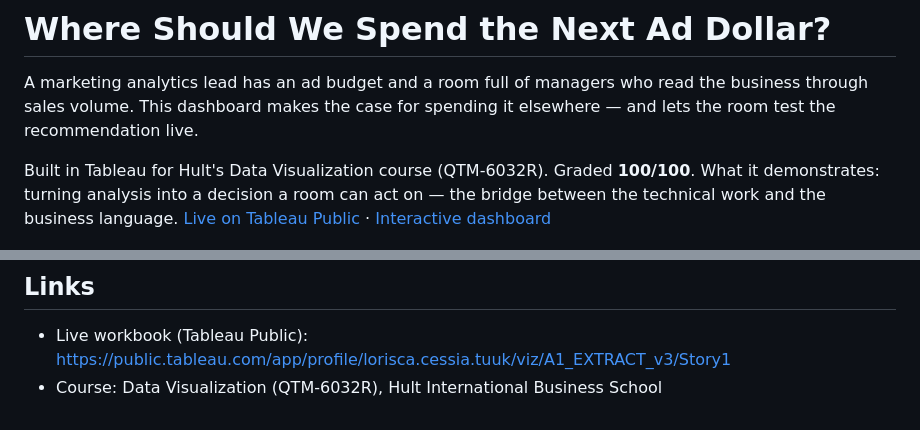
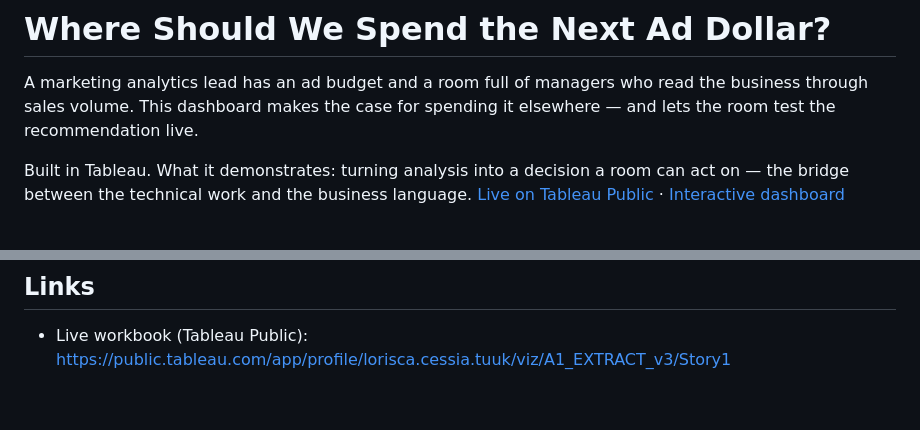
Before and after one commit to lorisca-analytics/superstore-discount-ceiling, a Markdown page: README.md, 2 parts joined by grey strips. Drawn GitHub-style.

Commit message:
README: lead with the work, drop course line

```diff
--- a/README.md
+++ b/README.md
@@ -4,8 +4,7 @@ A marketing analytics lead has an ad budget and a room full of managers who
 read the business through sales volume. This dashboard makes the case for
 spending it elsewhere — and lets the room test the recommendation live.
 
-Built in Tableau for Hult's Data Visualization course (QTM-6032R). Graded
-**100/100**. What it demonstrates: turning analysis into a decision a room
+Built in Tableau. What it demonstrates: turning analysis into a decision a room
 can act on — the bridge between the technical work and the business language. [Live on Tableau Public](https://public.tableau.com/app/profile/lorisca.cessia.tuuk/viz/A1_EXTRACT_v3/Story1)
 · [Interactive dashboard](https://lorisca-analytics.github.io/superstore-discount-ceiling/dashboard/)
 
@@ -71,4 +70,3 @@ Sample data, disclosed as such — the value is the mechanism, not the dataset.
 ## Links
 
 - Live workbook (Tableau Public): https://public.tableau.com/app/profile/lorisca.cessia.tuuk/viz/A1_EXTRACT_v3/Story1
-- Course: Data Visualization (QTM-6032R), Hult International Business School
```
